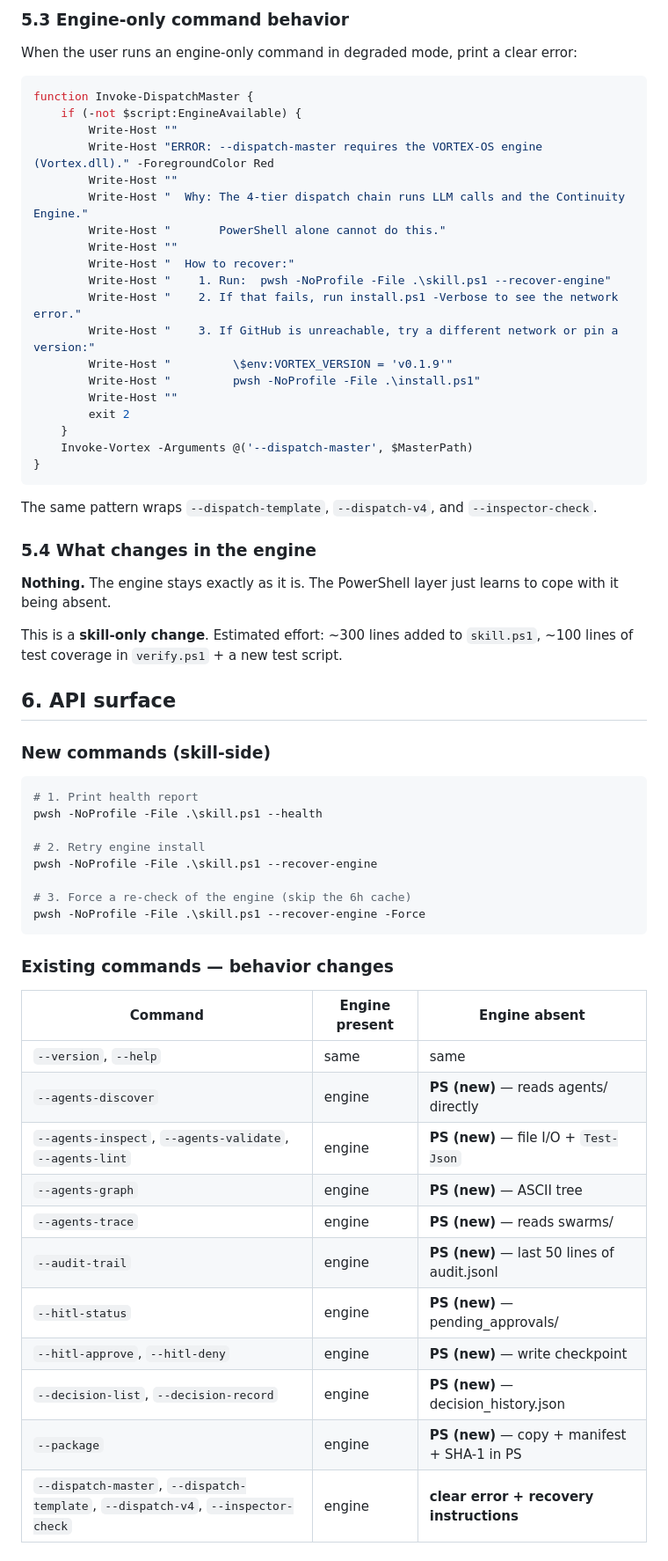
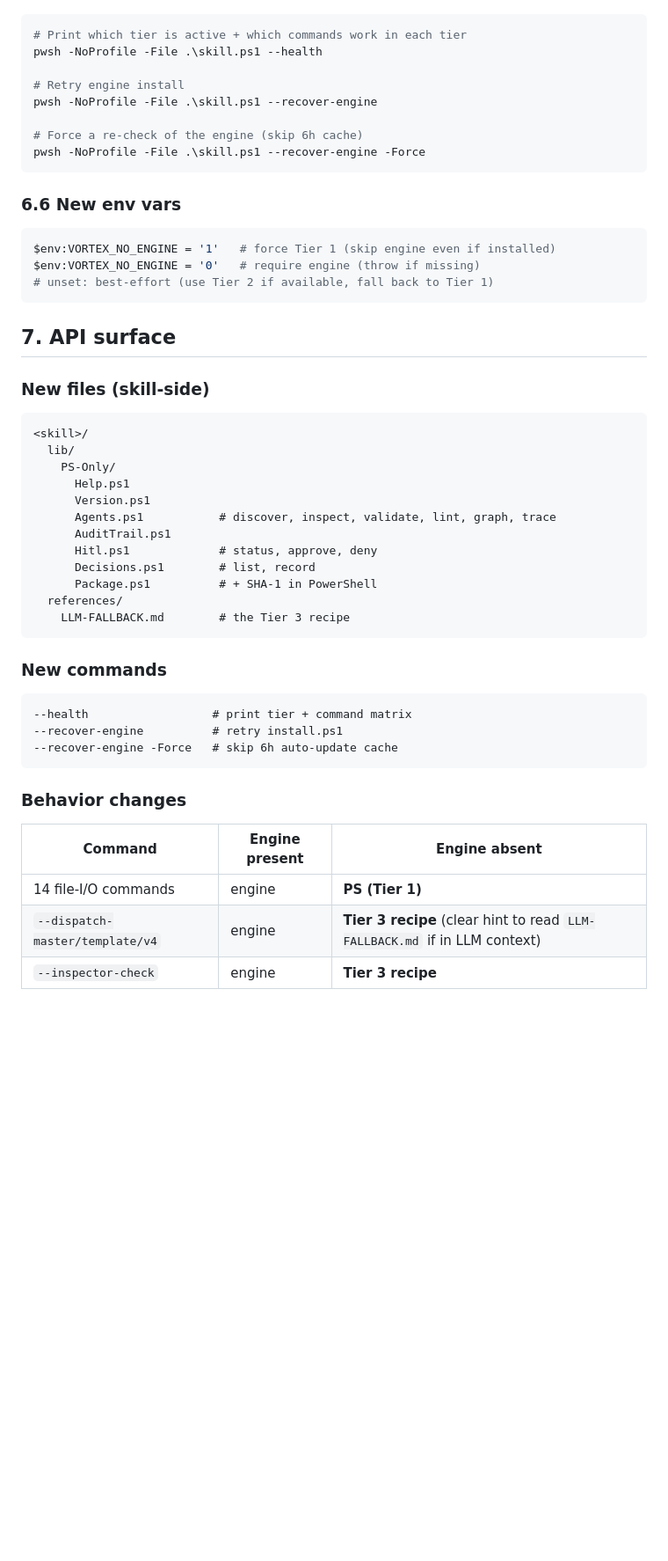
Before and after one commit to Cloudmeru/vortex-os-skill, a Markdown page: docs/prd-phase2/prd-08-engine-unavailable-degraded-mode.md, the part around one of its changes. Shown at 88% size. Drawn GitHub-style; blank space fills up the shorter version.

````diff
--- a/docs/prd-phase2/prd-08-engine-unavailable-degraded-mode.md
+++ b/docs/prd-phase2/prd-08-engine-unavailable-degraded-mode.md
@@ -200,65 +206,53 @@ function Invoke-RecoverEngine {
-### 5.3 Engine-only command behavior
-
-When the user runs an engine-only command in degraded mode, print a clear error:
-
-```powershell
-function Invoke-DispatchMaster {
-    if (-not $script:EngineAvailable) {
-        Write-Host ""
-        Write-Host "ERROR: --dispatch-master requires the VORTEX-OS engine (Vortex.dll)." -ForegroundColor Red
-        Write-Host ""
-        Write-Host "  Why: The 4-tier dispatch chain runs LLM calls and the Continuity Engine."
-        Write-Host "       PowerShell alone cannot do this."
-        Write-Host ""
-        Write-Host "  How to recover:"
-        Write-Host "    1. Run:  pwsh -NoProfile -File .\skill.ps1 --recover-engine"
-        Write-Host "    2. If that fails, run install.ps1 -Verbose to see the network error."
-        Write-Host "    3. If GitHub is unreachable, try a different network or pin a version:"
-        Write-Host "         \$env:VORTEX_VERSION = 'v0.1.9'"
-        Write-Host "         pwsh -NoProfile -File .\install.ps1"
-        Write-Host ""
-        exit 2
-    }
-    Invoke-Vortex -Arguments @('--dispatch-master', $MasterPath)
-}
-```
-
-The same pattern wraps `--dispatch-template`, `--dispatch-v4`, and `--inspector-check`.
-
-### 5.4 What changes in the engine
-
-**Nothing.** The engine stays exactly as it is. The PowerShell layer just learns to cope with it being absent.
-
-This is a **skill-only change**. Estimated effort: ~300 lines added to `skill.ps1`, ~100 lines of test coverage in `verify.ps1` + a new test script.
-
-## 6. API surface
-
-### New commands (skill-side)
-
-```powershell
-# 1. Print health report
+# Print which tier is active + which commands work in each tier
 pwsh -NoProfile -File .\skill.ps1 --health
 
-# 2. Retry engine install
+# Retry engine install
 pwsh -NoProfile -File .\skill.ps1 --recover-engine
 
-# 3. Force a re-check of the engine (skip the 6h cache)
+# Force a re-check of the engine (skip 6h cache)
 pwsh -NoProfile -File .\skill.ps1 --recover-engine -Force
 ```
 
-### Existing commands — behavior changes
+### 6.6 New env vars
+
+```powershell
+$env:VORTEX_NO_ENGINE = '1'   # force Tier 1 (skip engine even if installed)
+$env:VORTEX_NO_ENGINE = '0'   # require engine (throw if missing)
+# unset: best-effort (use Tier 2 if available, fall back to Tier 1)
+```
+
+## 7. API surface
+
+### New files (skill-side)
+
+```
+<skill>/
+  lib/
+    PS-Only/
+      Help.ps1
+      Version.ps1
+      Agents.ps1           # discover, inspect, validate, lint, graph, trace
+      AuditTrail.ps1
+      Hitl.ps1             # status, approve, deny
+      Decisions.ps1        # list, record
+      Package.ps1          # + SHA-1 in PowerShell
+  references/
+    LLM-FALLBACK.md        # the Tier 3 recipe
+```
+
+### New commands
+
+```
+--health                  # print tier + command matrix
+--recover-engine          # retry install.ps1
+--recover-engine -Force   # skip 6h auto-update cache
+```
+
+### Behavior changes
 
 | Command | Engine present | Engine absent |
 |---|---|---|
-| `--version`, `--help` | same | same |
-| `--agents-discover` | engine | **PS (new)** — reads agents/ directly |
-| `--agents-inspect`, `--agents-validate`, `--agents-lint` | engine | **PS (new)** — file I/O + `Test-Json` |
-| `--agents-graph` | engine | **PS (new)** — ASCII tree |
-| `--agents-trace` | engine | **PS (new)** — reads swarms/ |
-| `--audit-trail` | engine | **PS (new)** — last 50 lines of audit.jsonl |
-| `--hitl-status` | engine | **PS (new)** — pending_approvals/ |
-| `--hitl-approve`, `--hitl-deny` | engine | **PS (new)** — write checkpoint |
-| `--decision-list`, `--decision-record` | engine | **PS (new)** — decision_history.json |
-| `--package` | engine | **PS (new)** — copy + manifest + SHA-1 in PS |
-| `--dispatch-master`, `--dispatch-template`, `--dispatch-v4`, `--inspector-check` | engine | **clear error + recovery instructions** |
+| 14 file-I/O commands | engine | **PS (Tier 1)** |
+| `--dispatch-master/template/v4` | engine | **Tier 3 recipe** (clear hint to read `LLM-FALLBACK.md` if in LLM context) |
+| `--inspector-check` | engine | **Tier 3 recipe** |
 
````
Also changed, not shown: other parts of docs/prd-phase2/prd-08-engine-unavailable-degraded-mode.md (+198 -189 lines).
